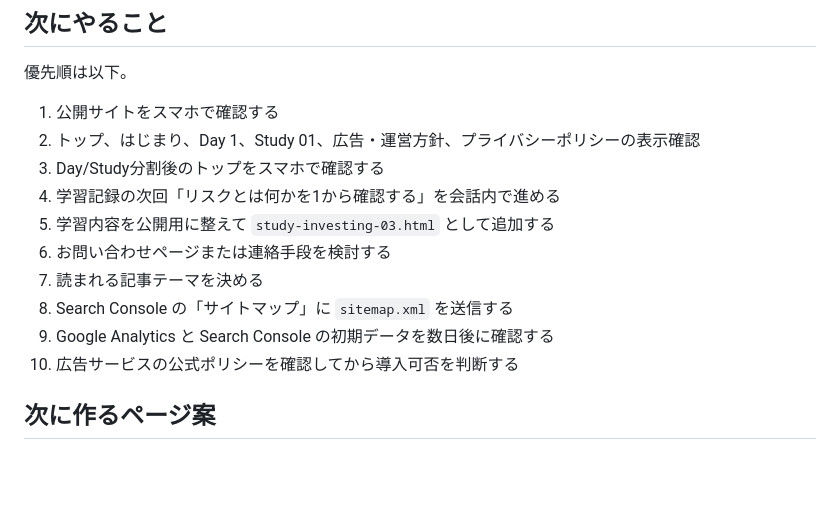
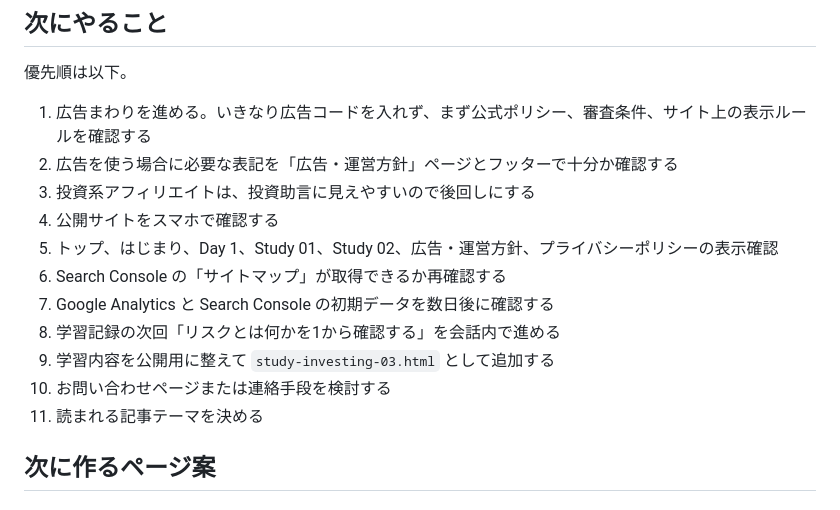
Before and after one commit to webkabu-log/webkabu-log.github.io, a Markdown page: HANDOFF.md, the part around the change. Rendered like a GitHub page; blank space fills up the shorter version.

Commit message:
Update next advertising tasks

```diff
--- a/HANDOFF.md
+++ b/HANDOFF.md
@@ -134,16 +134,17 @@ e26075f Add day one revenue strategy record
 
 優先順は以下。
 
-1. 公開サイトをスマホで確認する
-2. トップ、はじまり、Day 1、Study 01、広告・運営方針、プライバシーポリシーの表示確認
-3. Day/Study分割後のトップをスマホで確認する
-4. 学習記録の次回「リスクとは何かを1から確認する」を会話内で進める
-5. 学習内容を公開用に整えて `study-investing-03.html` として追加する
-6. お問い合わせページまたは連絡手段を検討する
-7. 読まれる記事テーマを決める
-8. Search Console の「サイトマップ」に `sitemap.xml` を送信する
-9. Google Analytics と Search Console の初期データを数日後に確認する
-10. 広告サービスの公式ポリシーを確認してから導入可否を判断する
+1. 広告まわりを進める。いきなり広告コードを入れず、まず公式ポリシー、審査条件、サイト上の表示ルールを確認する
+2. 広告を使う場合に必要な表記を「広告・運営方針」ページとフッターで十分か確認する
+3. 投資系アフィリエイトは、投資助言に見えやすいので後回しにする
+4. 公開サイトをスマホで確認する
+5. トップ、はじまり、Day 1、Study 01、Study 02、広告・運営方針、プライバシーポリシーの表示確認
+6. Search Console の「サイトマップ」が取得できるか再確認する
+7. Google Analytics と Search Console の初期データを数日後に確認する
+8. 学習記録の次回「リスクとは何かを1から確認する」を会話内で進める
+9. 学習内容を公開用に整えて `study-investing-03.html` として追加する
+10. お問い合わせページまたは連絡手段を検討する
+11. 読まれる記事テーマを決める
 
 ## 次に作るページ案
 
```
